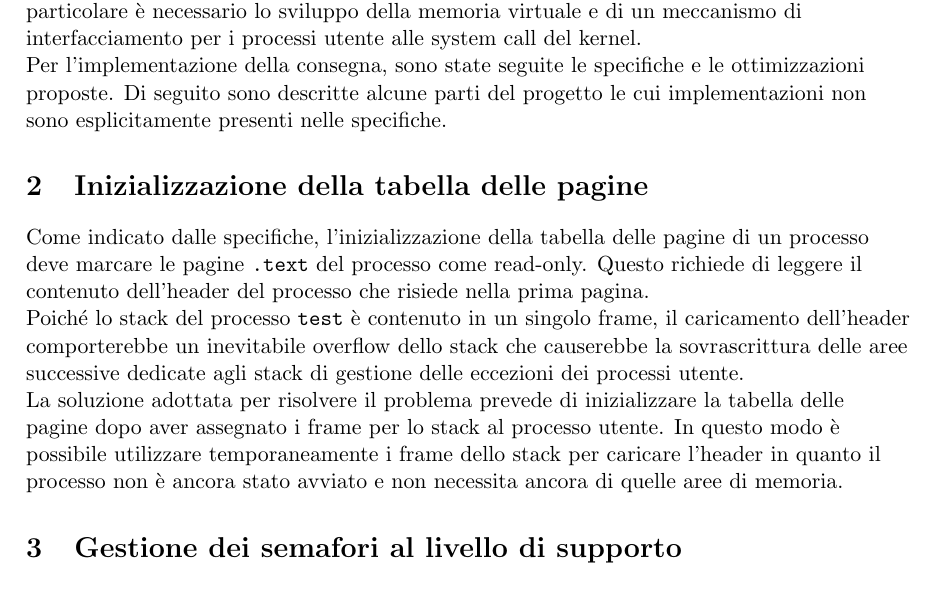
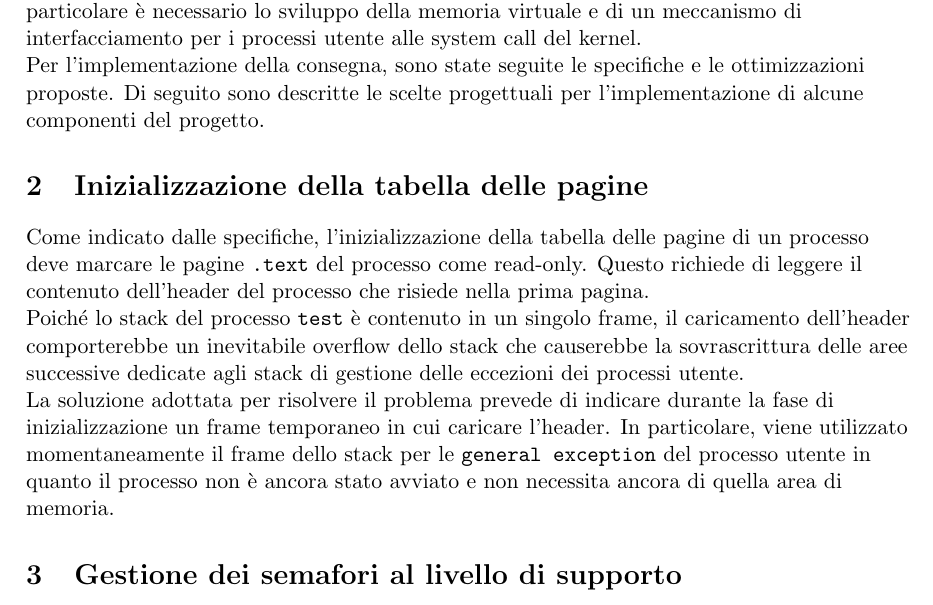
Before and after one commit to NotXia/pandos-plus, a LaTeX document (phase3/relazione/Relazione.tex): part of page 2 of 3, cut so that both start at the same text. Compiled offline with pdfLaTeX.

Commit message:
Update relazione

```diff
--- a/phase3/relazione/Relazione.tex
+++ b/phase3/relazione/Relazione.tex
@@ -11,11 +11,8 @@
 \usepackage{mwe}
 \usepackage{hyperref}
 \usepackage{array}
-
-\usepackage[
-backend=biber,
-sorting=none
-]{biblatex}
+\usepackage{csquotes}
+\usepackage[backend=biber, sorting=none]{biblatex}
 \addbibresource{bibliografia.bib}
 
 \tolerance=1
@@ -90,15 +87,15 @@ sorting=none
 La terza fase del progetto \texttt{PandOS+} consiste nell'implementazione del livello di supporto,
 in particolare è necessario lo sviluppo della memoria virtuale e di un meccanismo di interfacciamento per i processi utente alle system call del kernel.\\
 Per l'implementazione della consegna, sono state seguite le specifiche e le ottimizzazioni proposte.
-Di seguito sono descritte alcune parti del progetto le cui implementazioni non sono esplicitamente presenti nelle specifiche.
+Di seguito sono descritte le scelte progettuali per l'implementazione di alcune componenti del progetto.
 
 \section{Inizializzazione della tabella delle pagine}
 Come indicato dalle specifiche, l'inizializzazione della tabella delle pagine di un processo deve marcare le pagine \texttt{.text} del processo come read-only.
 Questo richiede di leggere il contenuto dell'header del processo che risiede nella prima pagina. \\
 Poiché lo stack del processo \texttt{test} è contenuto in un singolo frame, il caricamento dell'header comporterebbe un inevitabile overflow dello stack che
 causerebbe la sovrascrittura delle aree successive dedicate agli stack di gestione delle eccezioni dei processi utente. \\
-La soluzione adottata per risolvere il problema prevede di inizializzare la tabella delle pagine dopo aver assegnato i frame per lo stack al processo utente.
-In questo modo è possibile utilizzare temporaneamente i frame dello stack per caricare l'header in quanto il processo non è ancora stato avviato e non necessita ancora di quelle aree di memoria.
+La soluzione adottata per risolvere il problema prevede di indicare durante la fase di inizializzazione un frame temporaneo in cui caricare l'header.
+In particolare, viene utilizzato momentaneamente il frame dello stack per le \texttt{general exception} del processo utente in quanto il processo non è ancora stato avviato e non necessita ancora di quella area di memoria.
 
 \section{Gestione dei semafori al livello di supporto}
 I semafori al livello di supporto vengono gestiti tramite una struttura dati che associa al valore corrente l'ASID del processo che ne detiene il controllo.
```
Also changed, not shown: phase3/relazione/Relazione.pdf.
